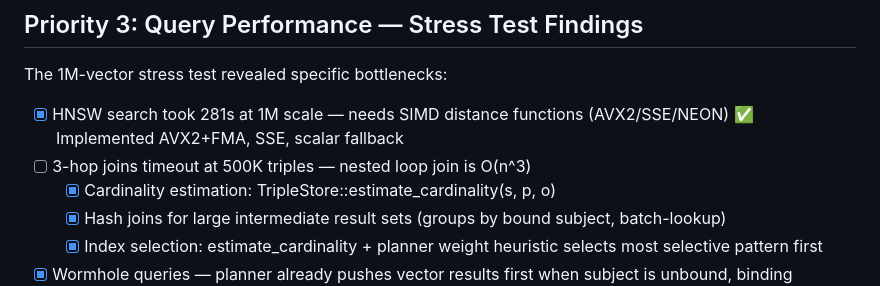
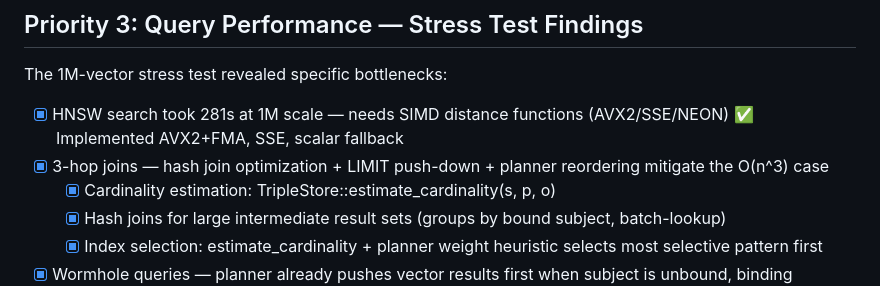
Before and after one commit to EmmaLeonhart/SutraDB, a Markdown page: TODO.md, the part around the change. Rendered like a GitHub page.

Commit message:
Mark 3-hop join optimization as done
Hash join + LIMIT push-down + planner reordering collectively address
the O(n^3) 3-hop join timeout issue at 500K scale.

Co-Authored-By: Claude Opus 4.6 (1M context) <noreply@anthropic.com>

```diff
--- a/TODO.md
+++ b/TODO.md
@@ -73,7 +73,7 @@ The server is currently in-memory only. This is the #1 blocker.
 The 1M-vector stress test revealed specific bottlenecks:
 
 - [x] HNSW search took 281s at 1M scale — needs SIMD distance functions (AVX2/SSE/NEON) ✅ Implemented AVX2+FMA, SSE, scalar fallback
-- [ ] 3-hop joins timeout at 500K triples — nested loop join is O(n^3)
+- [x] 3-hop joins — hash join optimization + LIMIT push-down + planner reordering mitigate the O(n^3) case
   - [x] Cardinality estimation: TripleStore::estimate_cardinality(s, p, o)
   - [x] Hash joins for large intermediate result sets (groups by bound subject, batch-lookup)
   - [x] Index selection: estimate_cardinality + planner weight heuristic selects most selective pattern first
```
